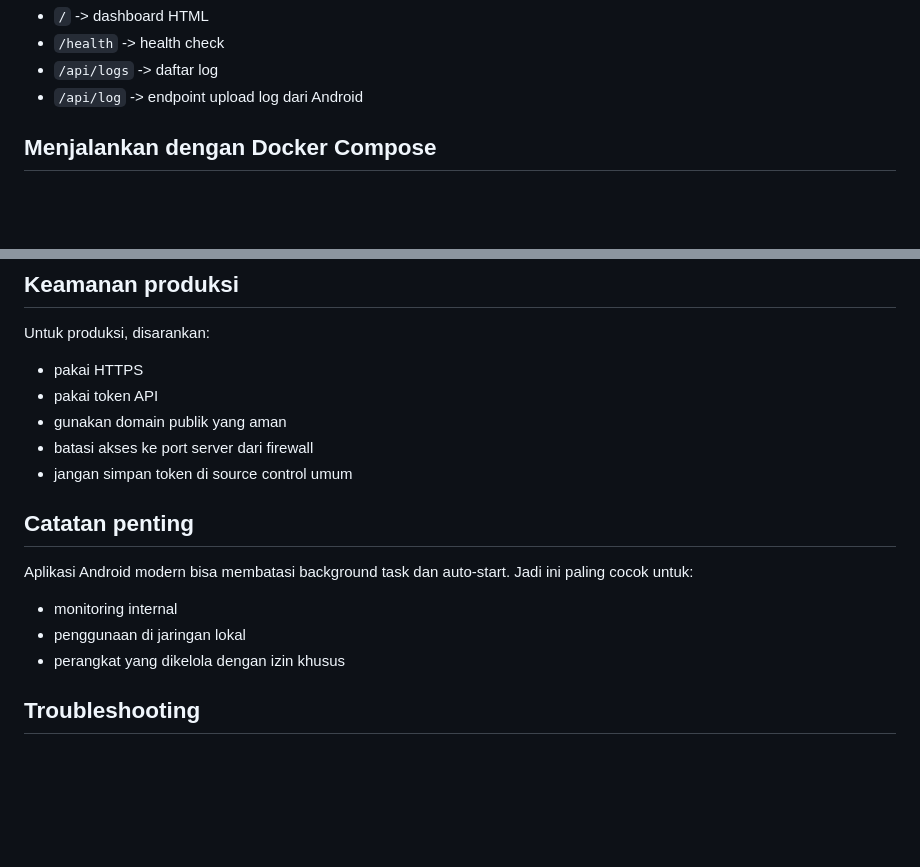
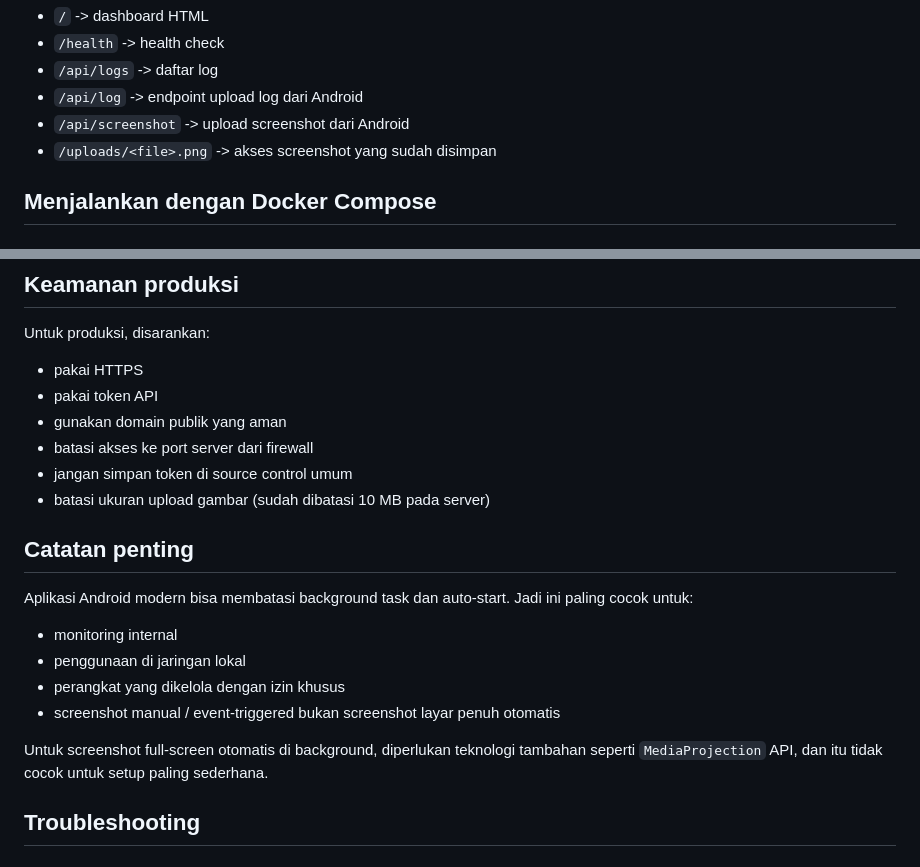
Before and after one commit to ogyauthentic/android-monitoring-, a Markdown page: README.md, 2 parts joined by grey strips. GitHub-like rendering; blank space fills up the shorter version.

```diff
--- a/README.md
+++ b/README.md
@@ -85,6 +87,8 @@ Server menyediakan endpoint berikut:
 - `/health` -> health check
 - `/api/logs` -> daftar log
 - `/api/log` -> endpoint upload log dari Android
+- `/api/screenshot` -> upload screenshot dari Android
+- `/uploads/<file>.png` -> akses screenshot yang sudah disimpan
 
 ## Menjalankan dengan Docker Compose
 
@@ -242,6 +279,7 @@ Untuk produksi, disarankan:
 - gunakan domain publik yang aman
 - batasi akses ke port server dari firewall
 - jangan simpan token di source control umum
+- batasi ukuran upload gambar (sudah dibatasi 10 MB pada server)
 
 ## Catatan penting
 
@@ -250,6 +288,9 @@ Aplikasi Android modern bisa membatasi background task dan auto-start. Jadi ini
 - monitoring internal
 - penggunaan di jaringan lokal
 - perangkat yang dikelola dengan izin khusus
+- screenshot manual / event-triggered bukan screenshot layar penuh otomatis
+
+Untuk screenshot full-screen otomatis di background, diperlukan teknologi tambahan seperti `MediaProjection` API, dan itu tidak cocok untuk setup paling sederhana.
 
 ## Troubleshooting
 
```
Also changed, not shown: other parts of README.md (+56 -12 lines).
